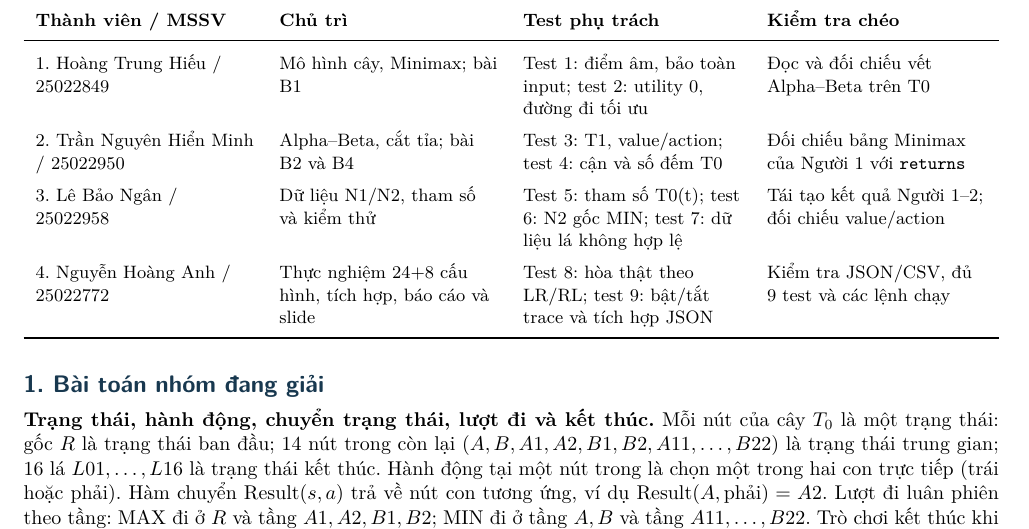
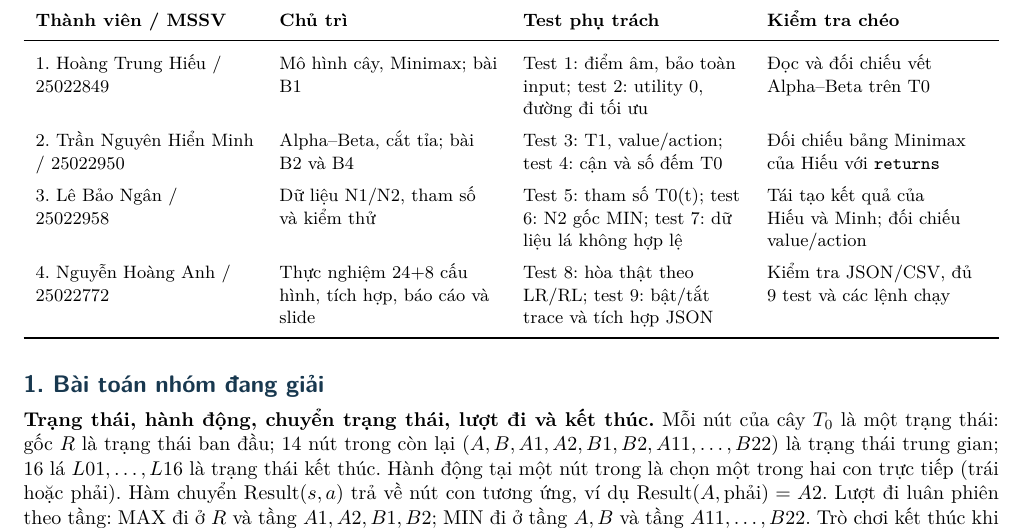
Before and after one commit to hoanganh-n/game_tree_minimax_alpha-beta, a LaTeX document (MauBaoCao/BaoCao.tex): part of page 1 of 8, cut so that both start at the same text. Compiled offline with pdfLaTeX.

Commit message:
Cap nhat bang phan cong: bo chu Nguoi 1, Nguoi 2, thay bang ten thanh vien

```diff
--- a/MauBaoCao/BaoCao.tex
+++ b/MauBaoCao/BaoCao.tex
@@ -52,8 +52,8 @@ Hướng dẫn: thay [Điền] bằng bài làm và kết quả thật; thêm d
 \begingroup\footnotesize\renewcommand{\arraystretch}{1.45}\begin{tabularx}{\linewidth}{XXXX}\toprule
 \textbf{Thành viên / MSSV} & \textbf{Chủ trì} & \textbf{Test phụ trách} & \textbf{Kiểm tra chéo}\\\midrule
 1. Hoàng Trung Hiếu / 25022849 & Mô hình cây, Minimax; bài B1 & Test 1: điểm âm, bảo toàn input; test 2: utility 0, đường đi tối ưu & Đọc và đối chiếu vết Alpha--Beta trên T0\\
-2. Trần Nguyên Hiển Minh / 25022950 & Alpha--Beta, cắt tỉa; bài B2 và B4 & Test 3: T1, value/action; test 4: cận và số đếm T0 & Đối chiếu bảng Minimax của Người 1 với \texttt{returns}\\
-3. Lê Bảo Ngân / 25022958 & Dữ liệu N1/N2, tham số và kiểm thử & Test 5: tham số T0(t); test 6: N2 gốc MIN; test 7: dữ liệu lá không hợp lệ & Tái tạo kết quả Người 1--2; đối chiếu value/action\\
+2. Trần Nguyên Hiển Minh / 25022950 & Alpha--Beta, cắt tỉa; bài B2 và B4 & Test 3: T1, value/action; test 4: cận và số đếm T0 & Đối chiếu bảng Minimax của Hiếu với \texttt{returns}\\
+3. Lê Bảo Ngân / 25022958 & Dữ liệu N1/N2, tham số và kiểm thử & Test 5: tham số T0(t); test 6: N2 gốc MIN; test 7: dữ liệu lá không hợp lệ & Tái tạo kết quả của Hiếu và Minh; đối chiếu value/action\\
 4. Nguyễn Hoàng Anh / 25022772 & Thực nghiệm 24+8 cấu hình, tích hợp, báo cáo và slide & Test 8: hòa thật theo LR/RL; test 9: bật/tắt trace và tích hợp JSON & Kiểm tra JSON/CSV, đủ 9 test và các lệnh chạy\\
 \bottomrule\end{tabularx}\endgroup\par\medskip
 \head{1. Bài toán nhóm đang giải}
```
Also changed, not shown: BaoCao.pdf.
